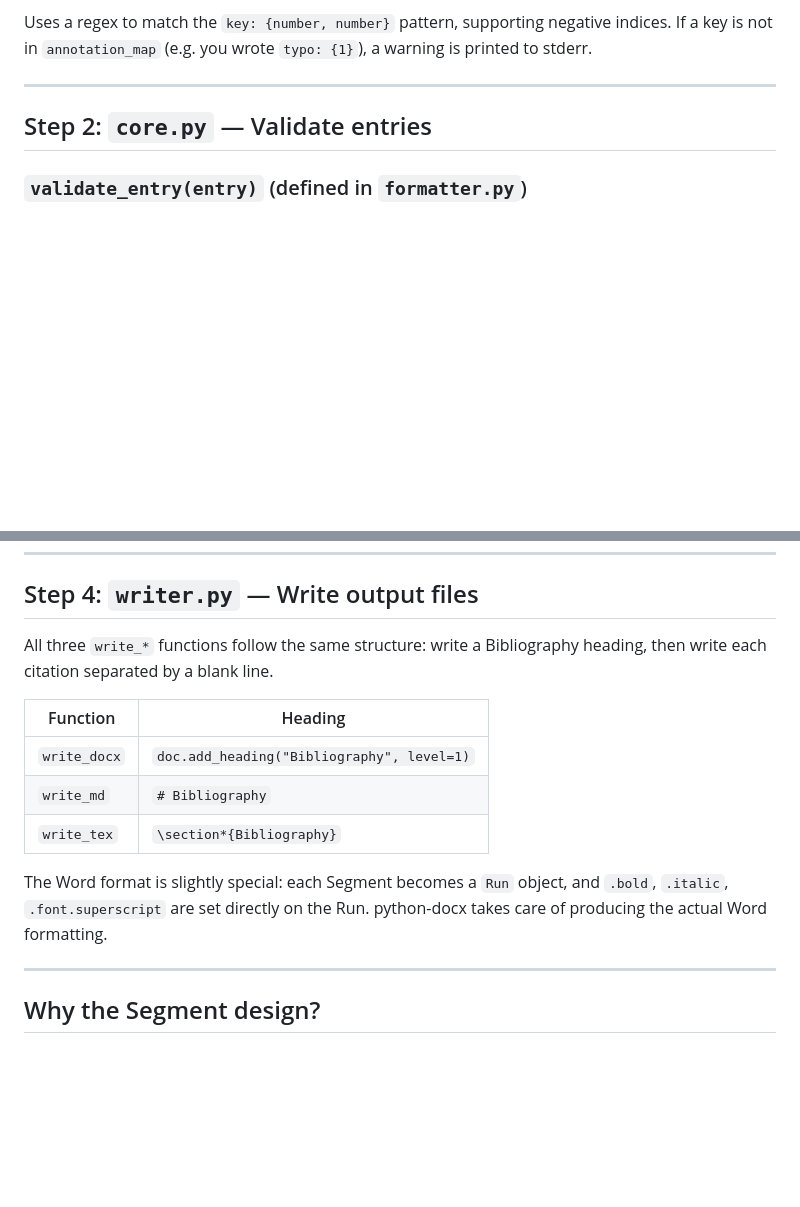
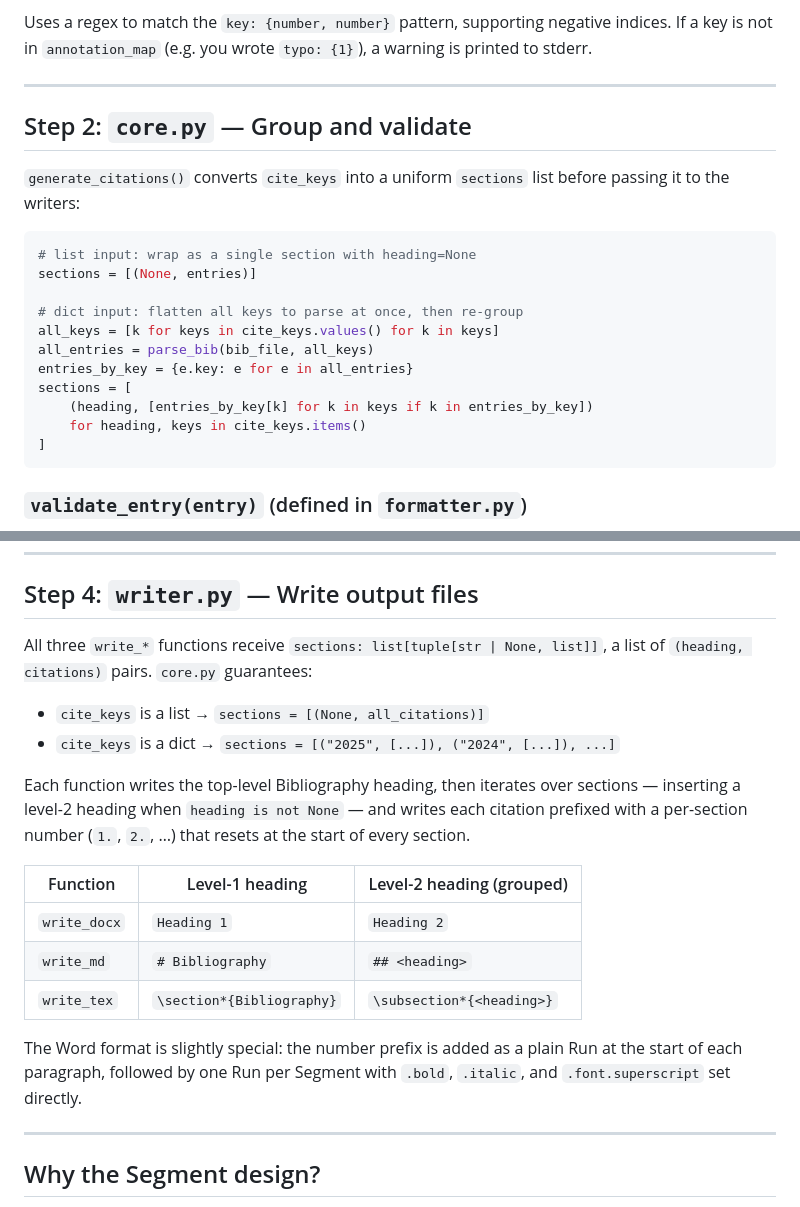
Before and after one commit to wuwenrui555/bibmark, a Markdown page: docs/architecture_en.md, 2 parts joined by grey strips. Rendered like a GitHub page; blank space fills up the shorter version.

````diff
--- a/docs/architecture_en.md
+++ b/docs/architecture_en.md
@@ -57,7 +57,24 @@ warning is printed to stderr.
 
 ---
 
-## Step 2: `core.py` — Validate entries
+## Step 2: `core.py` — Group and validate
+
+`generate_citations()` converts `cite_keys` into a uniform `sections` list
+before passing it to the writers:
+
+```python
+# list input: wrap as a single section with heading=None
+sections = [(None, entries)]
+
+# dict input: flatten all keys to parse at once, then re-group
+all_keys = [k for keys in cite_keys.values() for k in keys]
+all_entries = parse_bib(bib_file, all_keys)
+entries_by_key = {e.key: e for e in all_entries}
+sections = [
+    (heading, [entries_by_key[k] for k in keys if k in entries_by_key])
+    for heading, keys in cite_keys.items()
+]
+```
 
 ### `validate_entry(entry)` (defined in `formatter.py`)
 
@@ -134,18 +151,26 @@ A full citation is a list of Segments, for example:
 
 ## Step 4: `writer.py` — Write output files
 
-All three `write_*` functions follow the same structure: write a Bibliography
-heading, then write each citation separated by a blank line.
+All three `write_*` functions receive `sections: list[tuple[str | None, list]]`,
+a list of `(heading, citations)` pairs. `core.py` guarantees:
 
-| Function | Heading |
-|----------|---------|
-| `write_docx` | `doc.add_heading("Bibliography", level=1)` |
-| `write_md` | `# Bibliography` |
-| `write_tex` | `\section*{Bibliography}` |
+- `cite_keys` is a list → `sections = [(None, all_citations)]`
+- `cite_keys` is a dict → `sections = [("2025", [...]), ("2024", [...]), ...]`
 
-The Word format is slightly special: each Segment becomes a `Run` object, and
-`.bold`, `.italic`, `.font.superscript` are set directly on the Run.
-python-docx takes care of producing the actual Word formatting.
+Each function writes the top-level Bibliography heading, then iterates over
+sections — inserting a level-2 heading when `heading is not None` — and writes
+each citation prefixed with a per-section number (`1.`, `2.`, …) that resets
+at the start of every section.
+
+| Function | Level-1 heading | Level-2 heading (grouped) |
+|----------|-----------------|---------------------------|
+| `write_docx` | `Heading 1` | `Heading 2` |
+| `write_md` | `# Bibliography` | `## <heading>` |
+| `write_tex` | `\section*{Bibliography}` | `\subsection*{<heading>}` |
+
+The Word format is slightly special: the number prefix is added as a plain Run
+at the start of each paragraph, followed by one Run per Segment with `.bold`,
+`.italic`, and `.font.superscript` set directly.
 
 ---
 
````
Also changed, not shown: README.md (+24 -3 lines), docs/architecture_zh.md (+33 -10 lines).
